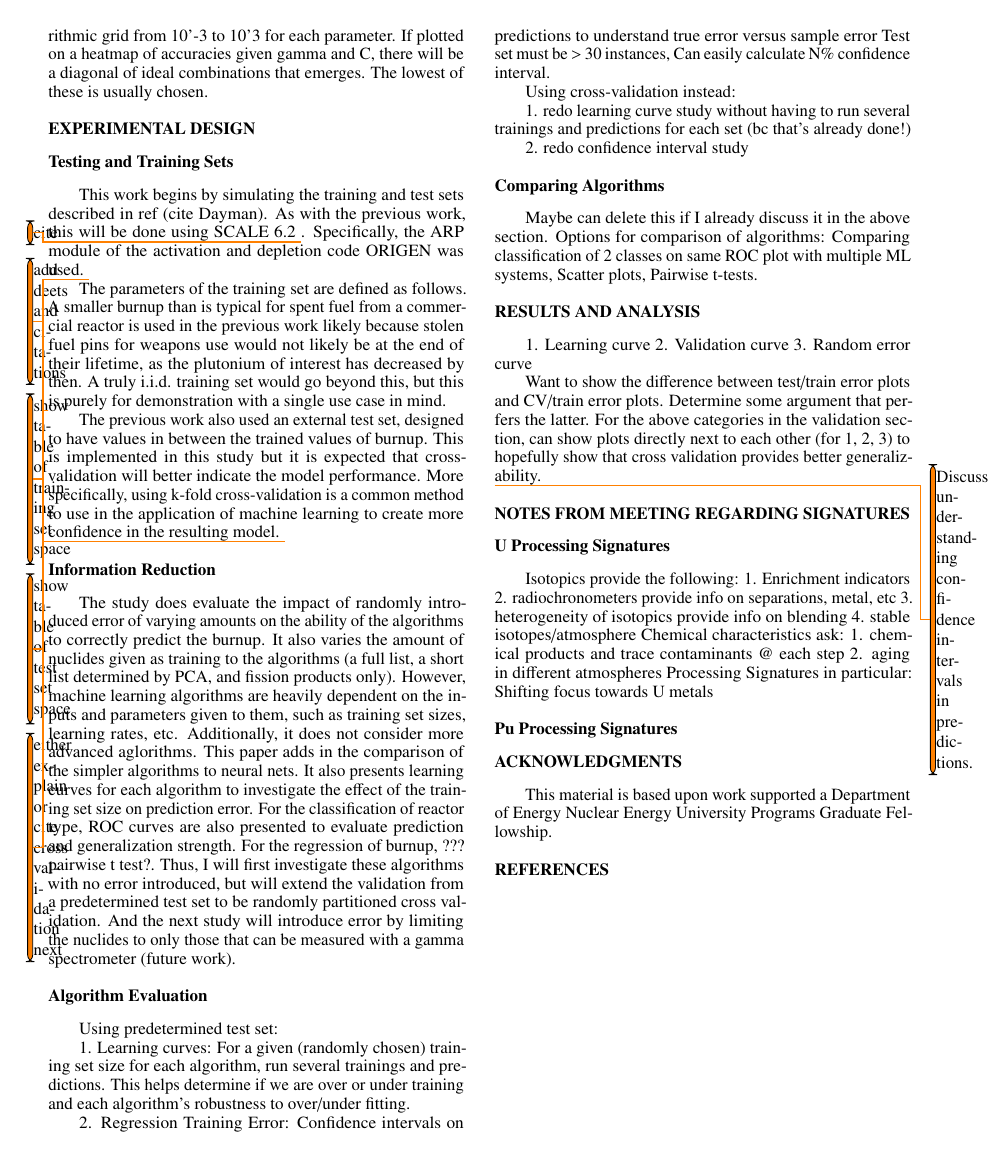
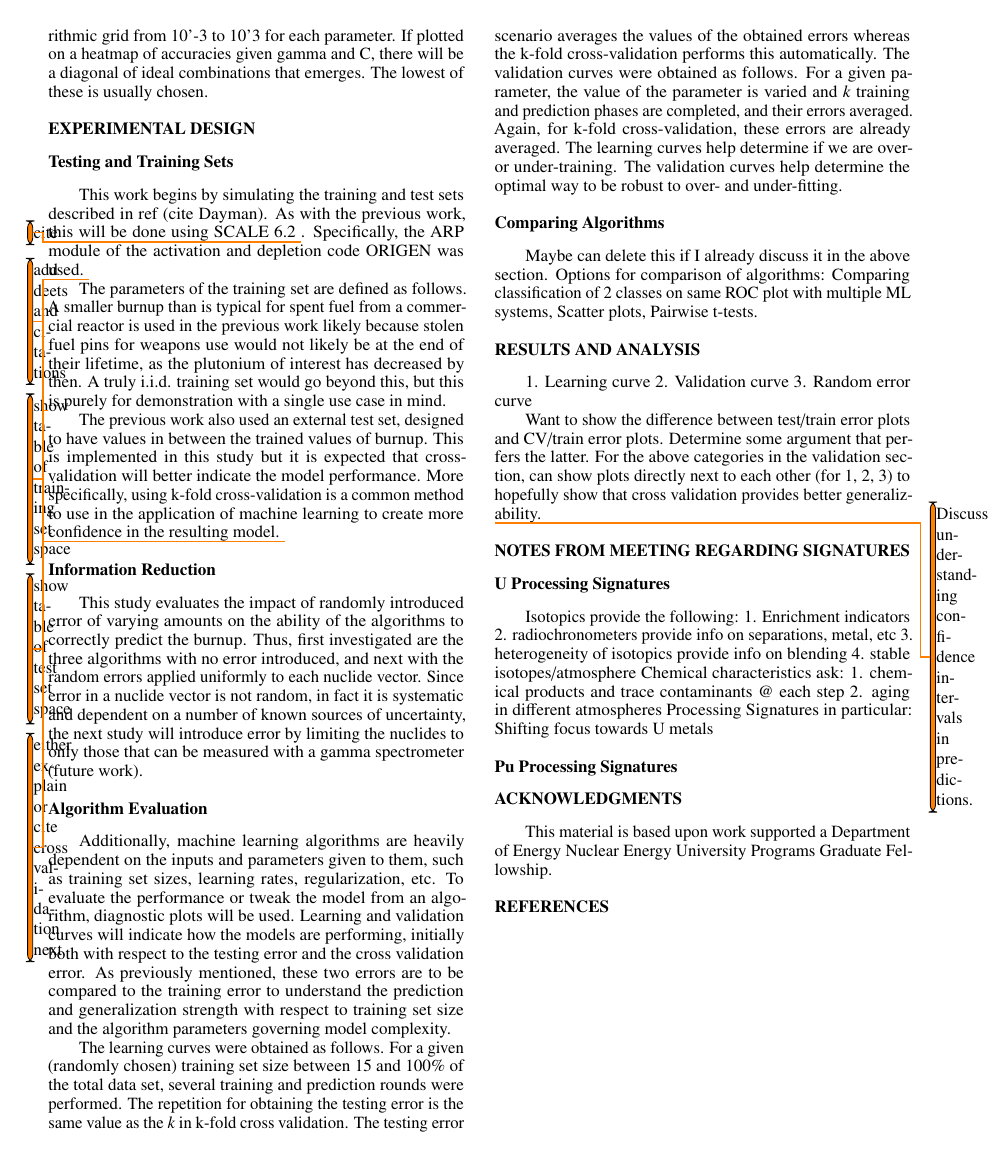
Before and after one commit to opotowsky/ml-paper, a LaTeX document (paper.tex): page 3 of 3. Compiled offline with pdfLaTeX.

Commit message:
wed afternoon updates

```diff
--- a/paper.tex
+++ b/paper.tex
@@ -276,42 +275,45 @@ model. \todo{either explain or cite cross validation next}
 
 \subsection{Information Reduction}
 
-The study does evaluate the impact of randomly introduced error of varying
-amounts on the ability of the algorithms to correctly predict the burnup. It
-also varies the amount of nuclides given as training to the algorithms (a full
-list, a short list determined by PCA, and fission products only). However,
-machine learning algorithms are heavily dependent on the inputs and parameters
-given to them, such as training set sizes, learning rates, etc. Additionally,
-it does not consider more advanced aglorithms. This paper adds in the
-comparison of the simpler algorithms to neural nets. It also presents learning
-curves for each algorithm to investigate the effect of the training set size on
-prediction error. For the classification of reactor type, ROC curves are also
-presented to evaluate prediction and generalization strength. For the
-regression of burnup, ??? pairwise t test?.  Thus, I will first investigate
-these algorithms with no error introduced, but will extend the validation from
-a predetermined test set to be randomly partitioned cross validation.  And the
-next study will introduce error by limiting the nuclides to only those that can
-be measured with a gamma spectrometer (future work).
+This study evaluates the impact of randomly introduced error of varying amounts
+on the ability of the algorithms to correctly predict the burnup. Thus, first
+investigated are the three algorithms with no error introduced, and next with
+the random errors applied uniformly to each nuclide vector. Since error in a
+nuclide vector is not random, in fact it is systematic and dependent on a
+number of known sources of uncertainty, the next study will introduce error by
+limiting the nuclides to only those that can be measured with a gamma
+spectrometer (future work).
 
 \subsection{Algorithm Evaluation}
 
-Using predetermined test set:
+Additionally, machine learning algorithms are heavily dependent on the inputs
+and parameters given to them, such as training set sizes, learning rates,
+regularization, etc. To evaluate the performance or tweak the model from an
+algorithm, diagnostic plots will be used. Learning and validation curves will
+indicate how the models are performing, initially both with respect to the
+testing error and the cross validation error. As previously mentioned, these
+two errors are to be compared to the training error to understand the
+prediction and generalization strength with respect to training set size and
+the algorithm parameters governing model complexity.
 
-1. Learning curves: For a given (randomly chosen) training set size for each
-algorithm, run several trainings and predictions. This helps determine if we
-are over or under training and each algorithm's robustness to over/under
-fitting.
+The learning curves were obtained as follows. For a given (randomly chosen)
+training set size between 15 and 100\% of the total data set, several training
+and prediction rounds were performed. The repetition for obtaining the testing
+error is the same value as the \textit{k} in k-fold cross validation. The
+testing error scenario averages the values of the obtained errors whereas the
+k-fold cross-validation performs this automatically.  The validation curves
+were obtained as follows. For a given parameter, the value of the parameter is
+varied and \textit{k} training and prediction phases are completed, and their
+errors averaged. Again, for k-fold cross-validation, these errors are already
+averaged. The learning curves help determine if we are over- or under-training.
+The validation curves help determine the optimal way to be robust to over- and
+under-fitting.
 
-2. Regression Training Error: Confidence intervals on predictions to understand
-true error versus sample error Test set must be > 30 instances, Can easily
-calculate N\% confidence interval.
-
-Using cross-validation instead:
-
-1. redo learning curve study without having to run several trainings and
-predictions for each set (bc that's already done!)
-
-2. redo confidence interval study
+% confidence interval stuff for future paper
+%2. Regression Training Error: Confidence intervals on predictions to understand
+%true error versus sample error Test set must be > 30 instances, Can easily
+%calculate N\% confidence interval.
+%2. redo confidence interval study
 
 
 \subsection{Comparing Algorithms}
```
Also changed, not shown: paper.pdf, paper.tex (5 more changed lines).
